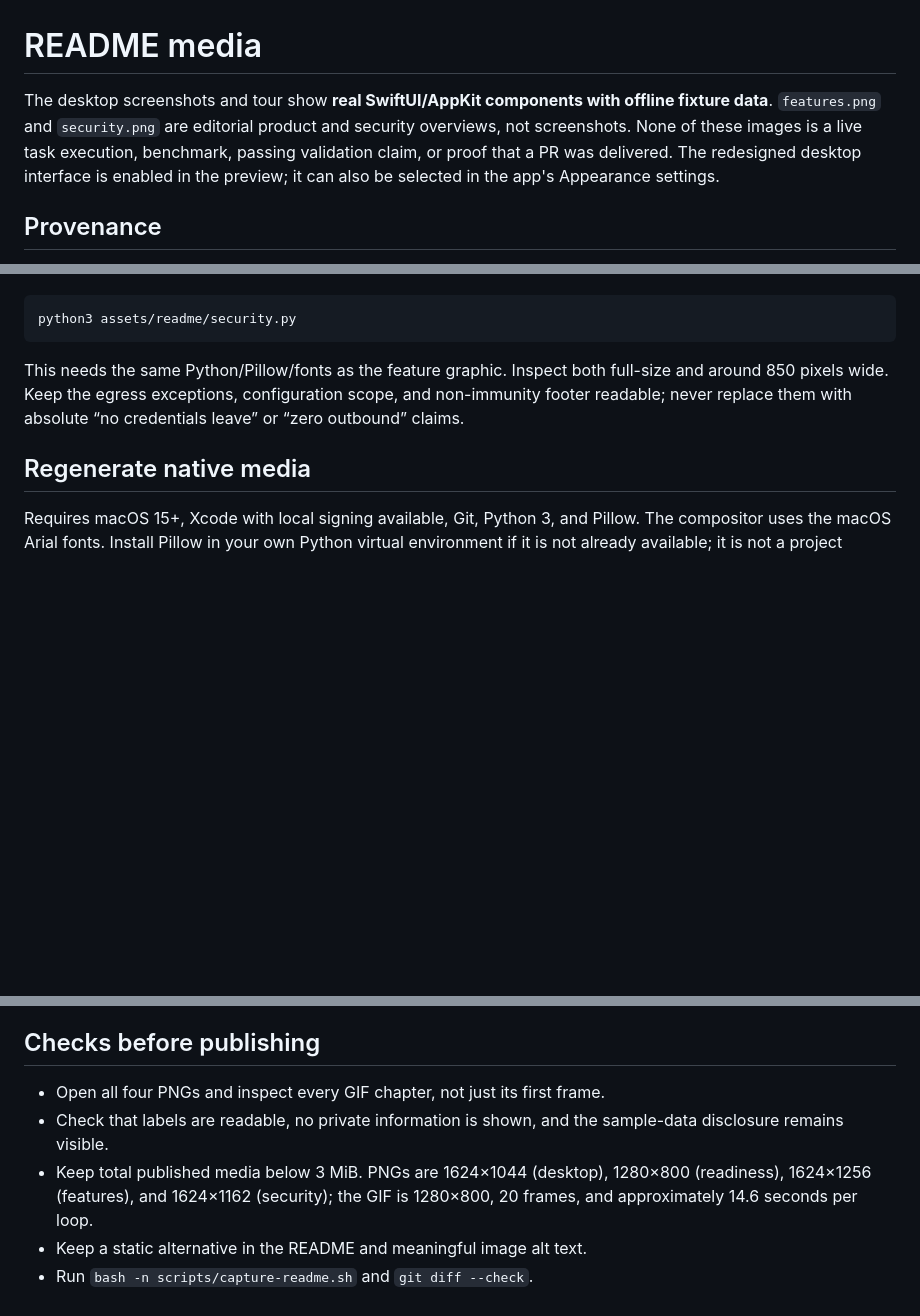
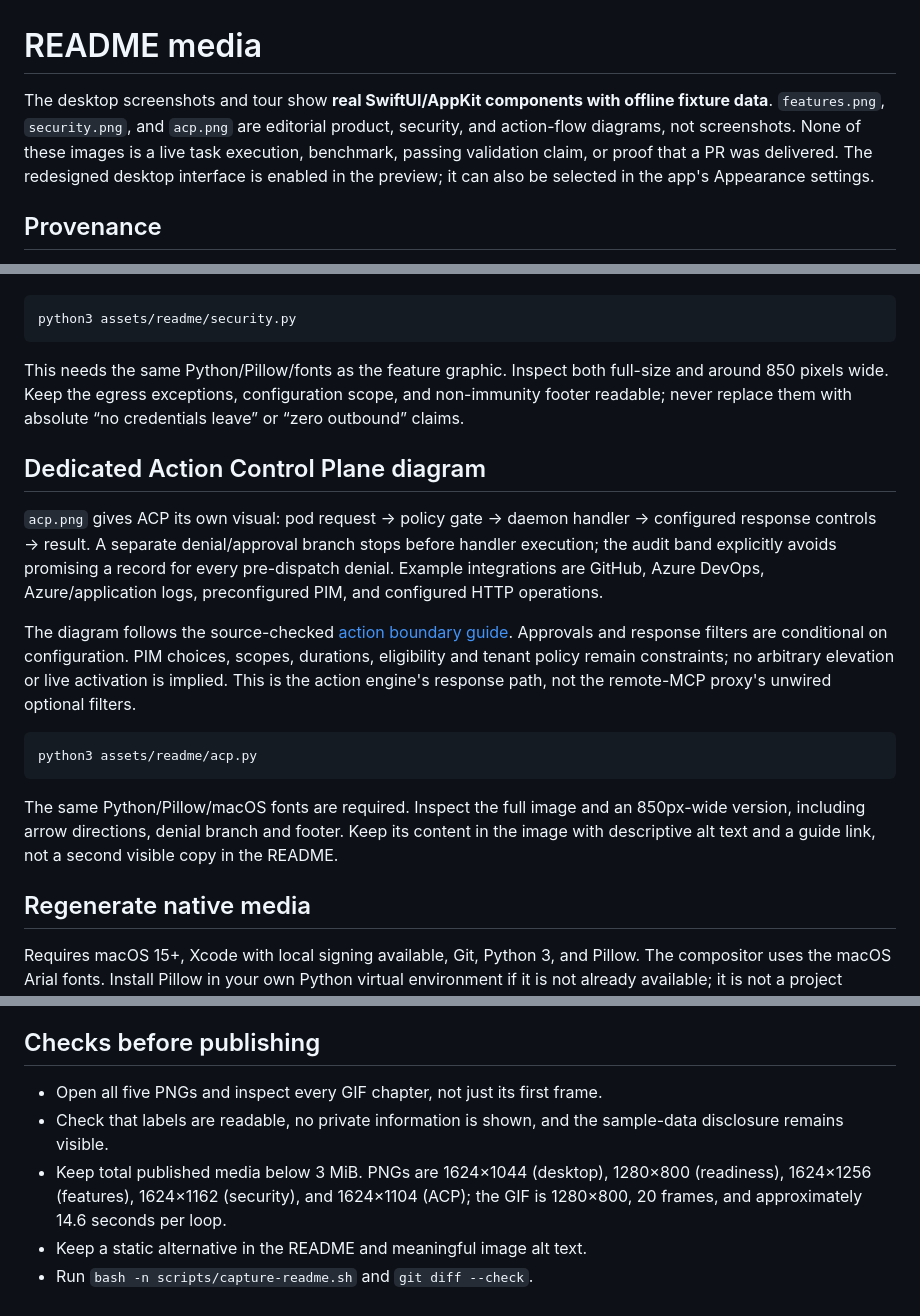
Before and after one commit to esbenwiberg/autopod, a Markdown page: assets/readme/README.md, 3 parts joined by grey strips. GitHub-like rendering; blank space fills up the shorter version.

Commit message:
docs: add a dedicated action control plane diagram

````diff
--- a/assets/readme/README.md
+++ b/assets/readme/README.md
@@ -1,8 +1,8 @@
 # README media
 
 The desktop screenshots and tour show **real SwiftUI/AppKit components with
-offline fixture data**. `features.png` and `security.png` are editorial product
-and security overviews, not screenshots. None of these images is a live task execution, benchmark,
+offline fixture data**. `features.png`, `security.png`, and `acp.png` are editorial
+product, security, and action-flow diagrams, not screenshots. None of these images is a live task execution, benchmark,
 passing validation claim, or proof that a PR was delivered. The redesigned desktop interface is enabled in
 the preview; it can also be selected in the app's Appearance settings.
 
@@ -77,6 +77,29 @@ full-size and around 850 pixels wide. Keep the egress exceptions, configuration
 scope, and non-immunity footer readable; never replace them with absolute
 “no credentials leave” or “zero outbound” claims.
 
+## Dedicated Action Control Plane diagram
+
+`acp.png` gives ACP its own visual: pod request → policy gate → daemon handler →
+configured response controls → result. A separate denial/approval branch stops
+before handler execution; the audit band explicitly avoids promising a record
+for every pre-dispatch denial. Example integrations are GitHub, Azure DevOps,
+Azure/application logs, preconfigured PIM, and configured HTTP operations.
+
+The diagram follows the source-checked [action boundary guide](../../docs/security-overview.md#brokered-tools-not-ambient-authority).
+Approvals and response filters are conditional on configuration. PIM choices,
+scopes, durations, eligibility and tenant policy remain constraints; no arbitrary
+elevation or live activation is implied. This is the action engine's response
+path, not the remote-MCP proxy's unwired optional filters.
+
+```bash
+python3 assets/readme/acp.py
+```
+
+The same Python/Pillow/macOS fonts are required. Inspect the full image and an
+850px-wide version, including arrow directions, denial branch and footer.
+Keep its content in the image with descriptive alt text and a guide link, not a
+second visible copy in the README.
+
 ## Regenerate native media
 
 Requires macOS 15+, Xcode with local signing available, Git, Python 3, and Pillow.
@@ -109,12 +132,12 @@ durations are time-relative and need not be byte-identical on regeneration.
 
 ## Checks before publishing
 
-- Open all four PNGs and inspect every GIF chapter, not just its first frame.
+- Open all five PNGs and inspect every GIF chapter, not just its first frame.
 - Check that labels are readable, no private information is shown, and the
   sample-data disclosure remains visible.
 - Keep total published media below 3 MiB. PNGs are 1624×1044 (desktop),
-  1280×800 (readiness), 1624×1256 (features), and 1624×1162 (security);
-  the GIF is 1280×800, 20 frames,
+  1280×800 (readiness), 1624×1256 (features), 1624×1162 (security),
+  and 1624×1104 (ACP); the GIF is 1280×800, 20 frames,
   and approximately 14.6 seconds per loop.
 - Keep a static alternative in the README and meaningful image alt text.
 - Run `bash -n scripts/capture-readme.sh` and `git diff --check`.
````
Also changed, not shown: README.md (+7 -0 lines), assets/readme/acp.png (added), 1 other file.
